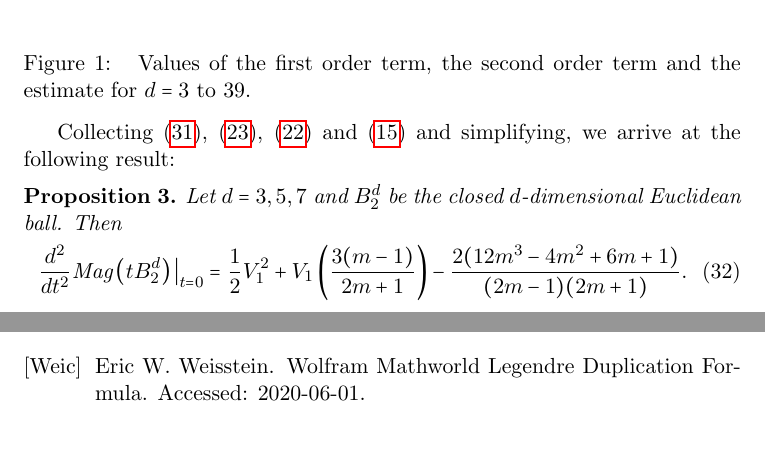
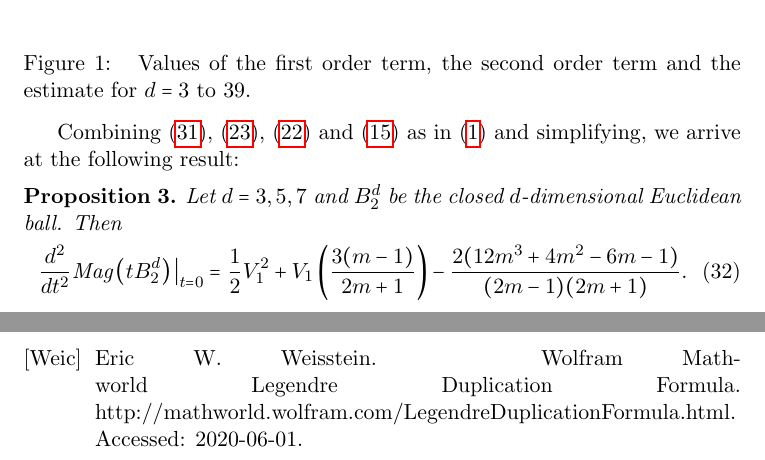
Before and after one commit to steuyve/post-thesis, a LaTeX document (post.tex, which reads refs.bib): two parts of pages 12 and 13 of 13, joined at a grey line, cut so that both start at the same text. Compiled offline with pdfLaTeX.

Commit message:
Add mathematica file; Include howpublished field in Legendre Duplication Formula reference; Add figure.

```diff
--- a/post.tex
+++ b/post.tex
@@ -364,18 +364,18 @@ So the first sum in (\ref{eqn:partialres}) simplifies to
 
 \subsection*{Estimating the Second Order Term}
 
-Unfortunately, due to the way the bounds on the indices in the fourth sum in (\ref{eqn:partialres}) are interrelated, I haven't yet been able to simplify the fourth sum in a similar way as above. However, notice that every factor in each summand in the fourth sum is a positive quantity, so by omitting the fourth sum we can arrive at a lower bound for the second order term. Moreover, for $m = 1,2,3$, there are no collections of Schröder paths that correspond to the case covered by this fourth sum, so in these cases, this lower bound will be exact. That is, we can already arrive at an exact formula for the second order term for dimensions 3, 5 and 7. Unfortunately, as the dimension increases, the collections of Schröder paths represented by the fourth sum become the majority of collections of paths that need to be considered, so this is estimate becomes worse as we take $d \to \infty$ (see Figure (\ref{fig:estimate}).
+Unfortunately, due to the way the bounds on the indices in the fourth sum in (\ref{eqn:partialres}) are interrelated, I haven't yet been able to simplify the fourth sum in a similar way as above. However, notice that every factor in each summand in the fourth sum is a positive quantity, so by omitting the fourth sum we can arrive at a lower bound for the second order term. Moreover, for $m = 1,2,3$, there are no collections of Schröder paths that correspond to the case covered by this fourth sum, so in these cases, this lower bound will be exact. That is, we can already arrive at an exact formula for the second order term for dimensions 3, 5 and 7. Unfortunately, as the dimension increases, the collections of Schröder paths represented by the fourth sum become the majority of collections of paths that need to be considered, so this is estimate becomes worse as we take $d \to \infty$ (see Figure (\ref{fig:estimate})).
 
 \begin{figure}[h!]
 \centerline{\includegraphics[width=10cm]{estimate.eps}}\caption{\label{fig:estimate} Values of the first order term, the second order term and the estimate for $d = 3$ to 39.}
 \end{figure}
 
-Collecting (\ref{eqn:firstsimp2}), (\ref{eqn:secondsimp}), (\ref{eqn:thirdsimp}) and (\ref{eqn:lastsimp}) and simplifying, we arrive at the following result:
+Combining (\ref{eqn:firstsimp2}), (\ref{eqn:secondsimp}), (\ref{eqn:thirdsimp}) and (\ref{eqn:lastsimp}) as in (\ref{eqn:partialres}) and simplifying, we arrive at the following result:
 
 \begin{prop}\label{prop:res}
 Let $d = 3,5,7$ and $B_2^d$ be the closed $d$-dimensional Euclidean ball. Then
 \begin{equation}
-\frac{d^2}{dt^2}\text{Mag}\left(tB_2^d\right)\big\vert_{t=0} = \frac{1}{2}V_1^2+V_1\left(\frac{3(m-1)}{2m+1}\right)-\frac{2(12m^3-4m^2+6m+1)}{(2m-1)(2m+1)}.
+\frac{d^2}{dt^2}\text{Mag}\left(tB_2^d\right)\big\vert_{t=0} = \frac{1}{2}V_1^2+V_1\left(\frac{3(m-1)}{2m+1}\right)-\frac{2(12m^3+4m^2-6m-1)}{(2m-1)(2m+1)}.
 \end{equation}
 \end{prop}
 
--- a/refs.bib
+++ b/refs.bib
@@ -151,6 +151,7 @@
 @misc{weisstein_legendre_nodate,
 	title = {{Wolfram Mathworld} {L}egendre {D}uplication {F}ormula},
 	url = {http://mathworld.wolfram.com/LegendreDuplicationFormula.html},
+	howpublished = {http://mathworld.wolfram.com/LegendreDuplicationFormula.html},
 	note = {Accessed: 2020-06-01},
 	type = {Text},
 	author = {Weisstein, Eric W.},
```
Also changed, not shown: 1 other file.
